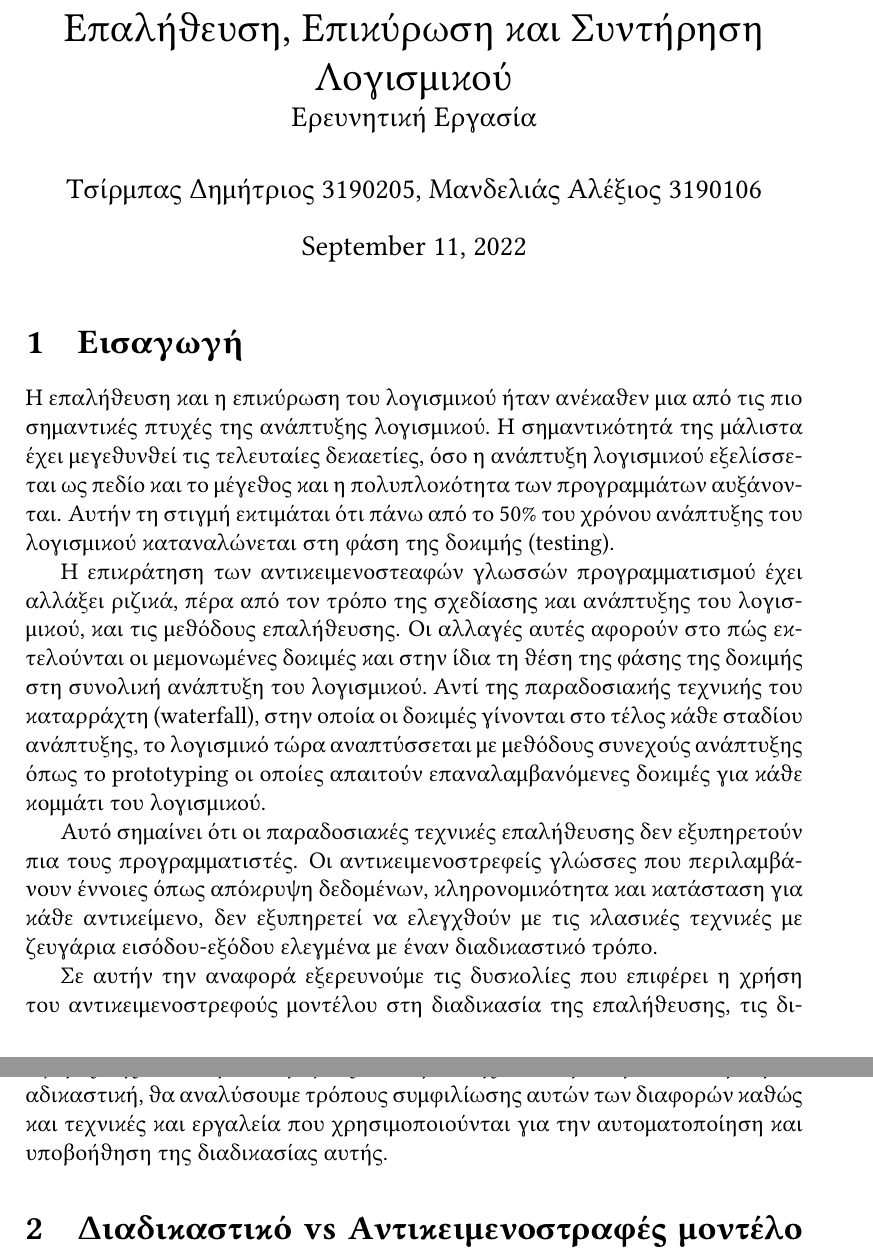
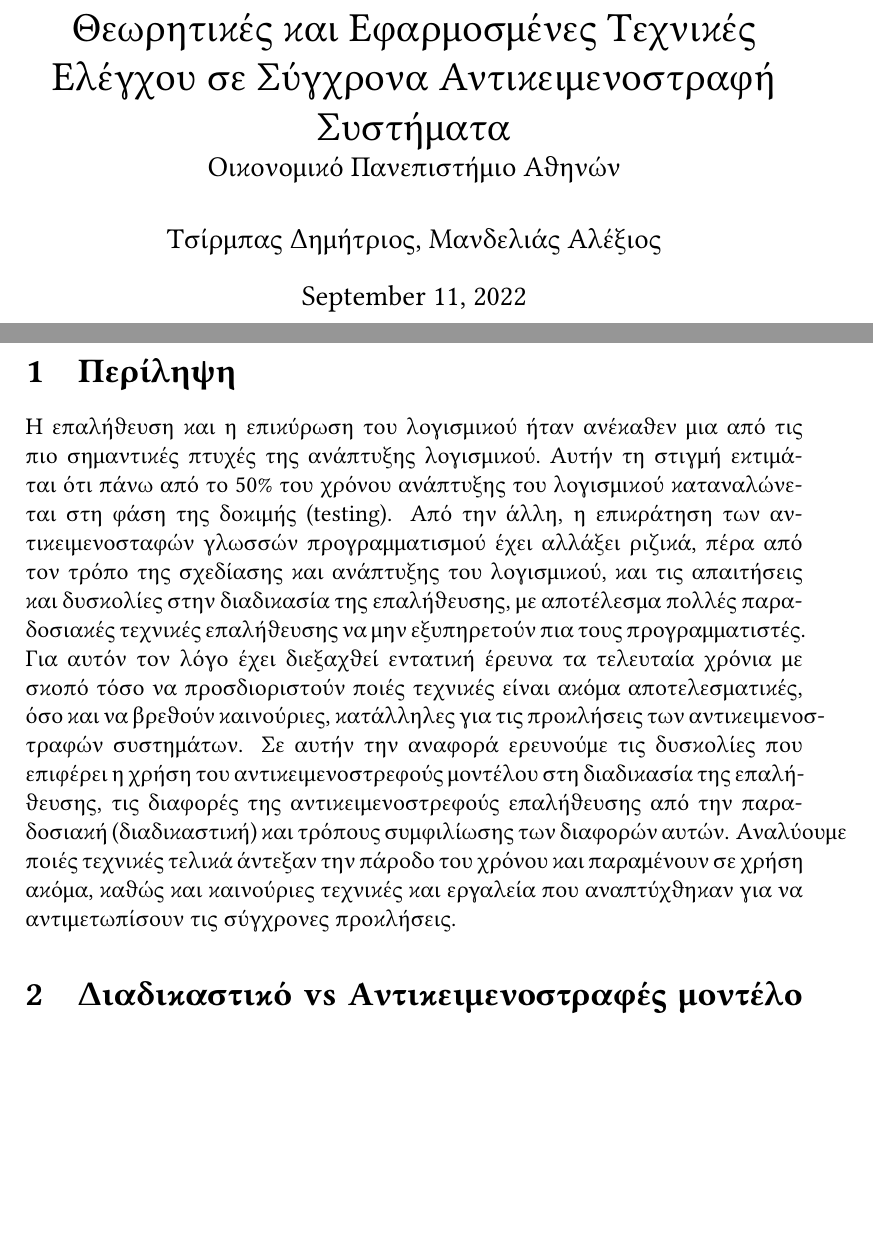
Before and after one commit to dimits-exe/OOP-Testing-Research-Paper, a LaTeX document (EESL-greek.tex): two parts of pages 1 and 2 of 32 before the commit and two parts of pages 1 and 3 of 34 after it, joined at a grey line, cut at the place of the change, the shorter picture padded with empty space. Compiled offline with pdfLaTeX.

Commit message:
Reworked titlepage and abstract

```diff
--- a/EESL-greek.tex
+++ b/EESL-greek.tex
@@ -10,9 +10,6 @@
 \usepackage{biblatex}
 \usepackage{wrapfig}
 
-\title{Επαλήθευση, Επικύρωση και Συντήρηση Λογισμικού \\\large Ερευνητική Εργασία}
-\author{Τσίρμπας Δημήτριος 3190205, Μανδελιάς Αλέξιος 3190106}
-
 \pagenumbering{arabic}
 
 \newcommand{\quotebox}[1]{\begin{center}\fcolorbox{white}{blue!15!gray!15}{\begin{minipage}{0.9\linewidth}\vspace{10pt}\center\begin{minipage}{0.8\linewidth}{\space\Huge``}{#1}{\hspace{1.5em}\break\null\Huge\hfill''}\end{minipage}\smallbreak\end{minipage}}\end{center}}
@@ -21,6 +18,12 @@
 
 \addbibresource{refs.bib}
 
+
+\title{Θεωρητικές και Εφαρμοσμένες Τεχνικές Ελέγχου σε Σύγχρονα Αντικειμενοστραφή Συστήματα\\\large Οικονομικό Πανεπιστήμιο Αθηνών}
+\author{Τσίρμπας Δημήτριος, Μανδελιάς Αλέξιος}
+
+
 \begin{document}
 
+\begin{titlepage}
 \maketitle
@@ -27,13 +31,10 @@
 
-\section{Εισαγωγή}
+\tableofcontents
+\newpage
 
-Η επαλήθευση και η επικύρωση του λογισμικού ήταν ανέκαθεν μια από τις πιο σημαντικές πτυχές της ανάπτυξης λογισμικού. Η σημαντικότητά της μάλιστα έχει μεγεθυνθεί τις τελευταίες δεκαετίες, όσο η ανάπτυξη λογισμικού εξελίσσεται ως πεδίο και το μέγεθος και η πολυπλοκότητα των προγραμμάτων αυξάνονται. Αυτήν τη στιγμή εκτιμάται ότι πάνω από το 50\% του χρόνου ανάπτυξης του λογισμικού καταναλώνεται στη φάση της δοκιμής (testing).
+\section{Περίληψη}
 
-\par Η επικράτηση των αντικειμενοστεαφών γλωσσών προγραμματισμού έχει αλλάξει ριζικά, πέρα από τον τρόπο της σχεδίασης και ανάπτυξης του λογισμικού, και τις μεθόδους επαλήθευσης. Οι αλλαγές αυτές αφορούν στο πώς εκτελούνται οι μεμονωμένες δοκιμές και στην ίδια τη θέση της φάσης της δοκιμής στη συνολική ανάπτυξη του λογισμικού. Αντί της παραδοσιακής τεχνικής του καταρράχτη (waterfall), στην οποία οι δοκιμές γίνονται στο τέλος κάθε σταδίου ανάπτυξης, το λογισμικό τώρα αναπτύσσεται με μεθόδους συνεχούς ανάπτυξης όπως το prototyping οι οποίες απαιτούν επαναλαμβανόμενες δοκιμές για κάθε κομμάτι του λογισμικού.
-
-\par Αυτό σημαίνει ότι οι παραδοσιακές τεχνικές επαλήθευσης δεν εξυπηρετούν πια τους προγραμματιστές. Οι αντικειμενοστρεφείς γλώσσες που περιλαμβάνουν έννοιες όπως απόκρυψη δεδομένων, κληρονομικότητα και κατάσταση για κάθε αντικείμενο, δεν εξυπηρετεί να ελεγχθούν με τις κλασικές τεχνικές με ζευγάρια εισόδου-εξόδου ελεγμένα με έναν διαδικαστικό τρόπο.
-
-\par Σε αυτήν την αναφορά εξερευνούμε τις δυσκολίες που επιφέρει η χρήση του αντικειμενοστρεφούς μοντέλου στη διαδικασία της επαλήθευσης, τις διαφορές της αντικειμενοστρεφούς επαλήθευσης από την παραδοσιακή, τη διαδικαστική, θα αναλύσουμε τρόπους συμφιλίωσης αυτών των διαφορών καθώς και τεχνικές και εργαλεία που χρησιμοποιούνται για την αυτοματοποίηση και υποβοήθηση της διαδικασίας αυτής.
+Η επαλήθευση και η επικύρωση του λογισμικού ήταν ανέκαθεν μια από τις πιο σημαντικές πτυχές της ανάπτυξης λογισμικού. Αυτήν τη στιγμή εκτιμάται ότι πάνω από το 50\% του χρόνου ανάπτυξης του λογισμικού καταναλώνεται στη φάση της δοκιμής (testing). Από την άλλη, η επικράτηση των αντικειμενοσταφών γλωσσών προγραμματισμού έχει αλλάξει ριζικά, πέρα από τον τρόπο της σχεδίασης και ανάπτυξης του λογισμικού, και τις απαιτήσεις και δυσκολίες στην διαδικασία της επαλήθευσης, με αποτέλεσμα πολλές παραδοσιακές τεχνικές επαλήθευσης να μην εξυπηρετούν πια τους προγραμματιστές. Για αυτόν τον λόγο έχει διεξαχθεί εντατική έρευνα τα τελευταία χρόνια με σκοπό τόσο να προσδιοριστούν ποιές τεχνικές είναι ακόμα αποτελεσματικές, όσο και να βρεθούν καινούριες, κατάλληλες για τις προκλήσεις των αντικειμενοστραφών συστημάτων. Σε αυτήν την αναφορά ερευνούμε τις δυσκολίες που επιφέρει η χρήση του αντικειμενοστρεφούς μοντέλου στη διαδικασία της επαλήθευσης, τις διαφορές της αντικειμενοστρεφούς επαλήθευσης από την παραδοσιακή (διαδικαστική) και τρόπους συμφιλίωσης των διαφορών αυτών. Αναλύουμε ποιές τεχνικές τελικά άντεξαν την πάροδο του χρόνου και παραμένουν σε χρήση ακόμα, καθώς και καινούριες τεχνικές και εργαλεία που αναπτύχθηκαν για να αντιμετωπίσουν τις σύγχρονες προκλήσεις.
 
 \section{Διαδικαστικό vs Αντικειμενοστραφές μοντέλο επαλήθευσης}
 
```
Also changed, not shown: EESL.tex (added), EESL-greek.tex (1 more changed lines).
